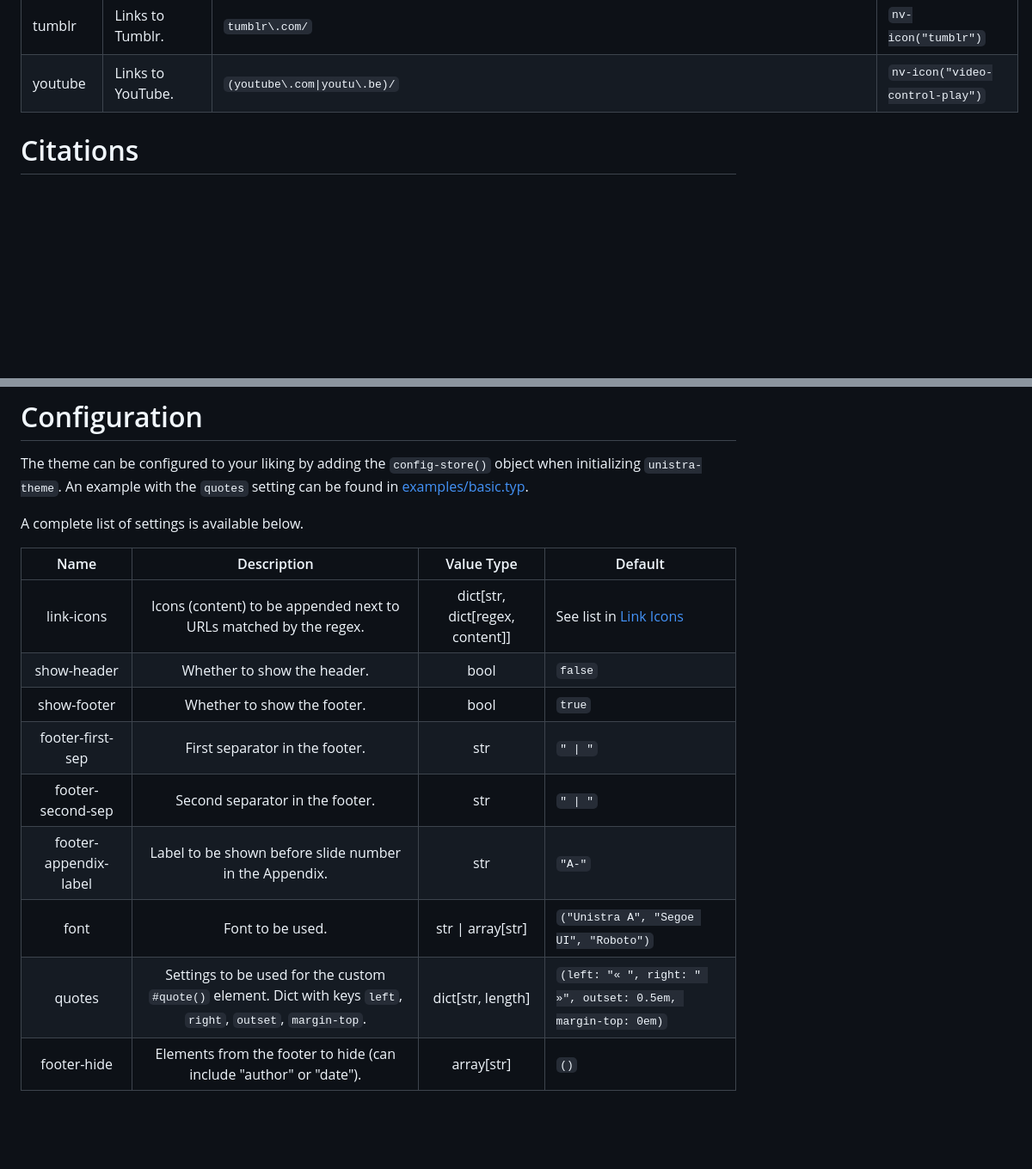
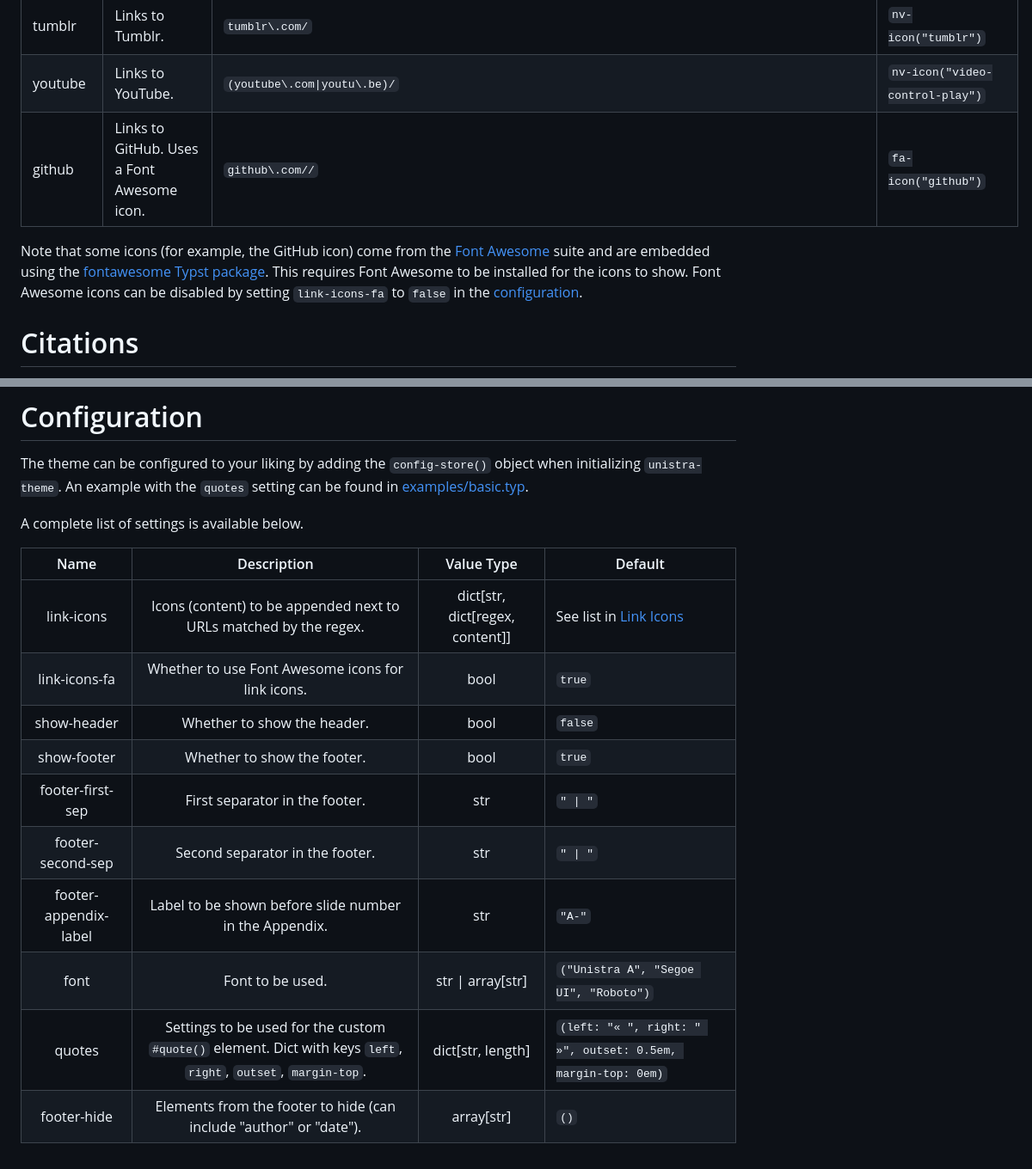
Before and after one commit to spidersouris/touying-unistra-pristine, a Markdown page: README.md, 2 parts joined by grey strips. Shown at 86% size. GitHub-like rendering; blank space fills up the shorter version.

Commit message:
:memo: docs: update README to v1.4.3 changes

```diff
--- a/README.md
+++ b/README.md
@@ -186,7 +186,15 @@ By default, icons are shown next to links ending or containing specific extensio
     <td><code>(youtube\.com|youtu\.be)/</code></td>
     <td><code>nv-icon("video-control-play")</code></td>
   </tr>
+  <tr>
+    <td>github</td>
+    <td>Links to GitHub. Uses a Font Awesome icon.</td>
+    <td><code>github\.com//</code></td>
+    <td><code>fa-icon("github")</code></td>
+  </tr>
 </table>
+
+Note that some icons (for example, the GitHub icon) come from the [Font Awesome](https://fontawesome.com/) suite and are embedded using the [fontawesome Typst package](https://typst.app/universe/package/fontawesome/). This requires Font Awesome to be installed for the icons to show. Font Awesome icons can be disabled by setting `link-icons-fa` to `false` in the [configuration](#Configuration).
 
 # Citations
 
@@ -229,14 +237,15 @@ The theme can be configured to your liking by adding the `config-store()` object
 
 A complete list of settings is available below.
 
-|          Name         |                                                      Description                                                     |     Value Type    | Default                                                             |
-|:---------------------:|:--------------------------------------------------------------------------------------------------------------------:|:-----------------:|---------------------------------------------------------------------|
-| link-icons           | Icons (content) to be appended next to URLs matched by the regex.                                                                                          | dict[str, dict[regex, content]]              | See list in [Link Icons](#link-icons)                                                             |
-| show-header           | Whether to show the header.                                                                                          | bool              | `false`                                                             |
-| show-footer           | Whether to show the footer.                                                                                          | bool              | `true`                                                              |
-| footer-first-sep      | First separator in the footer.                                                                                       | str               | `" \| "`                                                            |
-| footer-second-sep     | Second separator in the footer.                                                                                      | str               | `" \| "`                                                            |
-| footer-appendix-label | Label to be shown before slide number in the Appendix.                                                               | str               | `"A-"`                                                              |
-| font                  | Font to be used.                                                                                                     | str \| array[str] | `("Unistra A", "Segoe UI", "Roboto")`                               |
-| quotes                | Settings to be used for the custom `#quote()` element. Dict with keys `left`, `right`, `outset`, `margin-top`. | dict[str, length]  | `(left: "« ", right: " »", outset: 0.5em, margin-top: 0em)` |
-| footer-hide           | Elements from the footer to hide (can include "author" or "date").                                                   | array[str]        | `()`                                                                |
+|         Name          |                                                  Description                                                   |           Value Type            | Default                                                     |
+| :-------------------: | :------------------------------------------------------------------------------------------------------------: | :-----------------------------: | ----------------------------------------------------------- |
+|      link-icons       |                       Icons (content) to be appended next to URLs matched by the regex.                        | dict[str, dict[regex, content]] | See list in [Link Icons](##Link%20Icons)                    |
+|     link-icons-fa     |                               Whether to use Font Awesome icons for link icons.                                |              bool               | `true`                                                      |
+|      show-header      |                                          Whether to show the header.                                           |              bool               | `false`                                                     |
+|      show-footer      |                                          Whether to show the footer.                                           |              bool               | `true`                                                      |
+|   footer-first-sep    |                                         First separator in the footer.                                         |               str               | `" \| "`                                                    |
+|   footer-second-sep   |                                        Second separator in the footer.                                         |               str               | `" \| "`                                                    |
+| footer-appendix-label |                             Label to be shown before slide number in the Appendix.                             |               str               | `"A-"`                                                      |
+|         font          |                                                Font to be used.                                                |        str \| array[str]        | `("Unistra A", "Segoe UI", "Roboto")`                       |
+|        quotes         | Settings to be used for the custom `#quote()` element. Dict with keys `left`, `right`, `outset`, `margin-top`. |        dict[str, length]        | `(left: "« ", right: " »", outset: 0.5em, margin-top: 0em)` |
+|      footer-hide      |                       Elements from the footer to hide (can include "author" or "date").                       |           array[str]            | `()`                                                        |
```
Also changed, not shown: other parts of README.md (+1 -1 lines).
